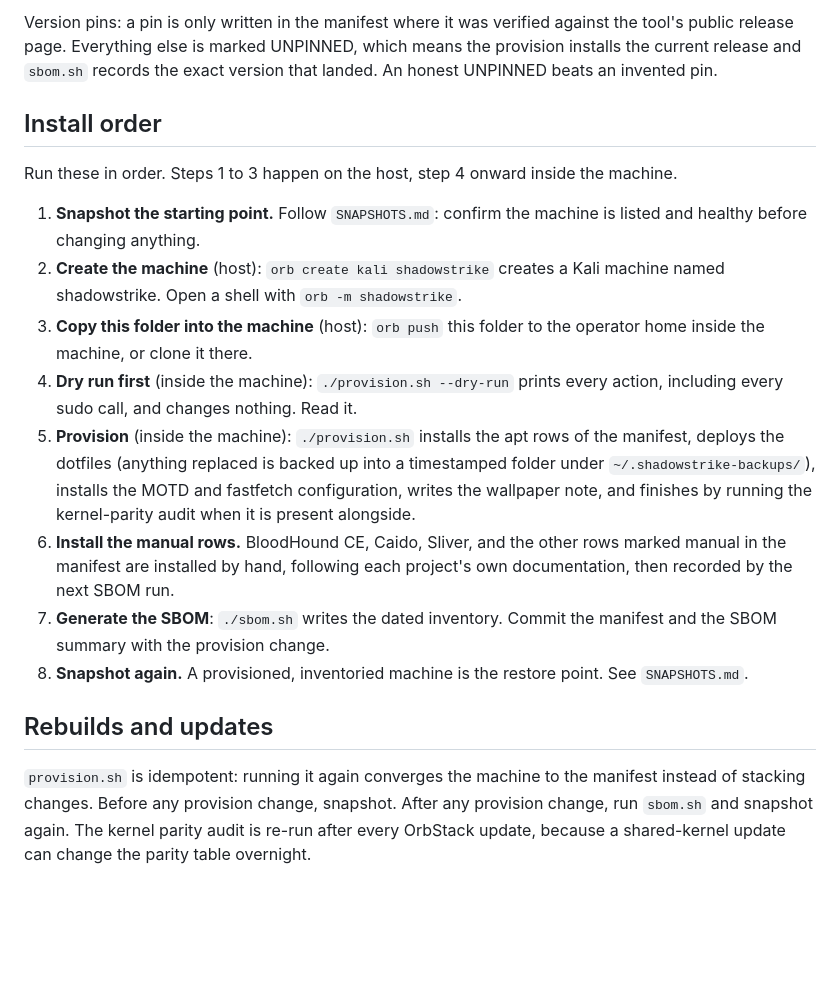
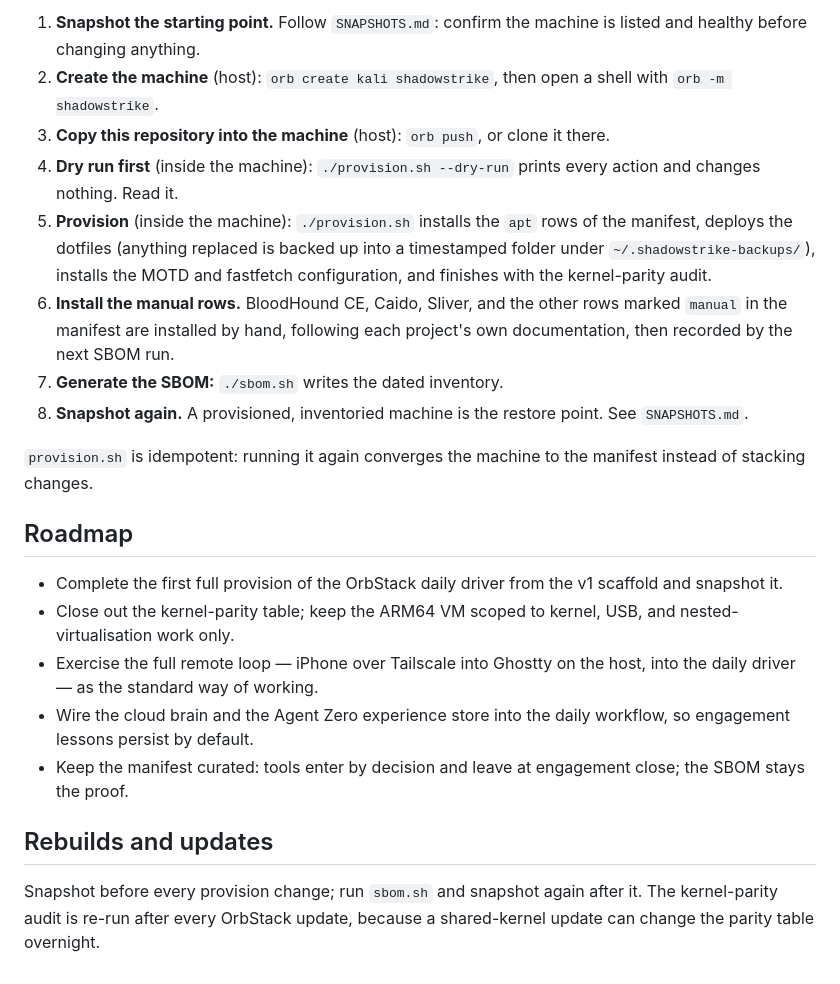
Before and after one commit to ShadowStrikeOS/ShadowStrike-OS, a Markdown page: README.md, the part around one of its changes. Rendered like a GitHub page; blank space fills up the shorter version.

```diff
--- a/README.md
+++ b/README.md
@@ -67,39 +97,23 @@ volume is the rule, and the SBOM proves what is actually installed.
 
-Version pins: a pin is only written in the manifest where it was verified
-against the tool's public release page. Everything else is marked UNPINNED,
-which means the provision installs the current release and `sbom.sh` records
-the exact version that landed. An honest UNPINNED beats an invented pin.
+1. **Snapshot the starting point.** Follow `SNAPSHOTS.md`: confirm the machine is listed and healthy before changing anything.
+2. **Create the machine** (host): `orb create kali shadowstrike`, then open a shell with `orb -m shadowstrike`.
+3. **Copy this repository into the machine** (host): `orb push`, or clone it there.
+4. **Dry run first** (inside the machine): `./provision.sh --dry-run` prints every action and changes nothing. Read it.
+5. **Provision** (inside the machine): `./provision.sh` installs the `apt` rows of the manifest, deploys the dotfiles (anything replaced is backed up into a timestamped folder under `~/.shadowstrike-backups/`), installs the MOTD and fastfetch configuration, and finishes with the kernel-parity audit.
+6. **Install the manual rows.** BloodHound CE, Caido, Sliver, and the other rows marked `manual` in the manifest are installed by hand, following each project's own documentation, then recorded by the next SBOM run.
+7. **Generate the SBOM:** `./sbom.sh` writes the dated inventory.
+8. **Snapshot again.** A provisioned, inventoried machine is the restore point. See `SNAPSHOTS.md`.
 
-## Install order
+`provision.sh` is idempotent: running it again converges the machine to the manifest instead of stacking changes.
 
-Run these in order. Steps 1 to 3 happen on the host, step 4 onward inside
-the machine.
+## Roadmap
 
-1. **Snapshot the starting point.** Follow `SNAPSHOTS.md`: confirm the
-   machine is listed and healthy before changing anything.
-2. **Create the machine** (host): `orb create kali shadowstrike` creates a
-   Kali machine named shadowstrike. Open a shell with `orb -m shadowstrike`.
-3. **Copy this folder into the machine** (host): `orb push` this folder to
-   the operator home inside the machine, or clone it there.
-4. **Dry run first** (inside the machine): `./provision.sh --dry-run` prints
-   every action, including every sudo call, and changes nothing. Read it.
-5. **Provision** (inside the machine): `./provision.sh` installs the apt rows
-   of the manifest, deploys the dotfiles (anything replaced is backed up into
-   a timestamped folder under `~/.shadowstrike-backups/`), installs the MOTD
-   and fastfetch configuration, writes the wallpaper note, and finishes by
-   running the kernel-parity audit when it is present alongside.
-6. **Install the manual rows.** BloodHound CE, Caido, Sliver, and the other
-   rows marked manual in the manifest are installed by hand, following each
-   project's own documentation, then recorded by the next SBOM run.
-7. **Generate the SBOM**: `./sbom.sh` writes the dated inventory. Commit the
-   manifest and the SBOM summary with the provision change.
-8. **Snapshot again.** A provisioned, inventoried machine is the restore
-   point. See `SNAPSHOTS.md`.
+- Complete the first full provision of the OrbStack daily driver from the v1 scaffold and snapshot it.
+- Close out the kernel-parity table; keep the ARM64 VM scoped to kernel, USB, and nested-virtualisation work only.
+- Exercise the full remote loop — iPhone over Tailscale into Ghostty on the host, into the daily driver — as the standard way of working.
+- Wire the cloud brain and the Agent Zero experience store into the daily workflow, so engagement lessons persist by default.
+- Keep the manifest curated: tools enter by decision and leave at engagement close; the SBOM stays the proof.
 
 ## Rebuilds and updates
 
-`provision.sh` is idempotent: running it again converges the machine to the
-manifest instead of stacking changes. Before any provision change, snapshot.
-After any provision change, run `sbom.sh` and snapshot again. The kernel
-parity audit is re-run after every OrbStack update, because a shared-kernel
-update can change the parity table overnight.
+Snapshot before every provision change; run `sbom.sh` and snapshot again after it. The kernel-parity audit is re-run after every OrbStack update, because a shared-kernel update can change the parity table overnight.
```
Also changed, not shown: other parts of README.md (+79 -49 lines).
